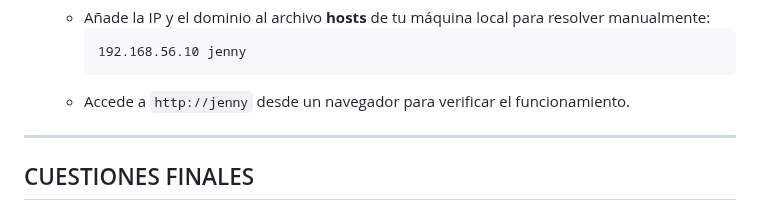
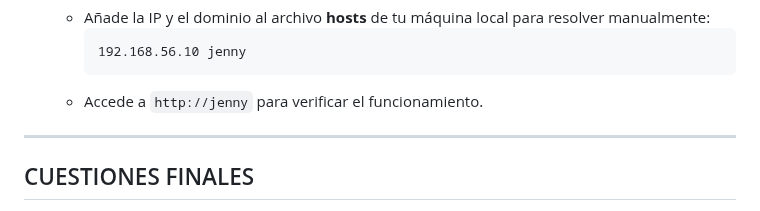
Before and after one commit to Jenny-Vasquez/Pr-tica-Nginx, a Markdown page: README.md, the part around the change. Drawn GitHub-style.

````diff
--- a/README.md
+++ b/README.md
@@ -68,7 +68,7 @@ Este documento describe cómo configurar un nuevo dominio para un sitio web en N
      ```plaintext
      192.168.56.10 jenny
      ```
-   - Accede a `http://jenny` desde un navegador para verificar el funcionamiento.
+   - Accede a `http://jenny` para verificar el funcionamiento.
 ---
 ## CUESTIONES FINALES
 
````
